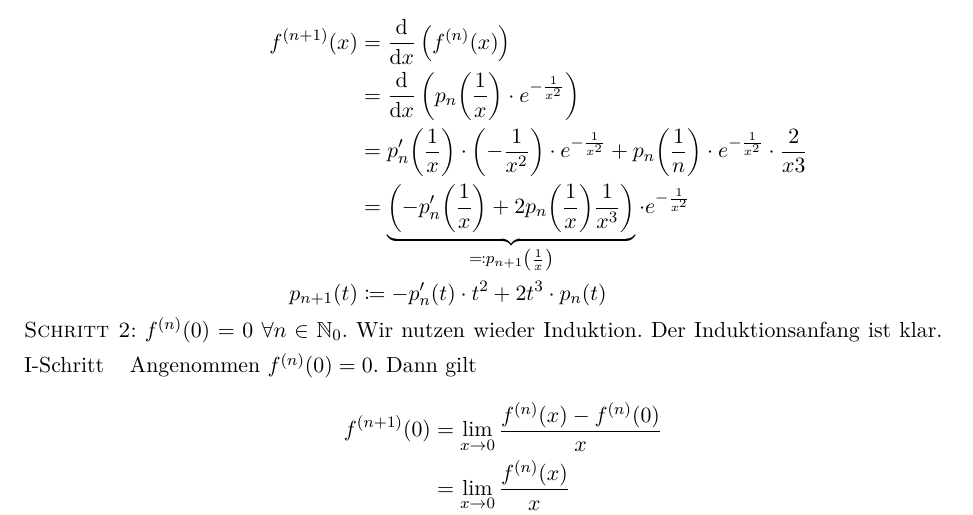
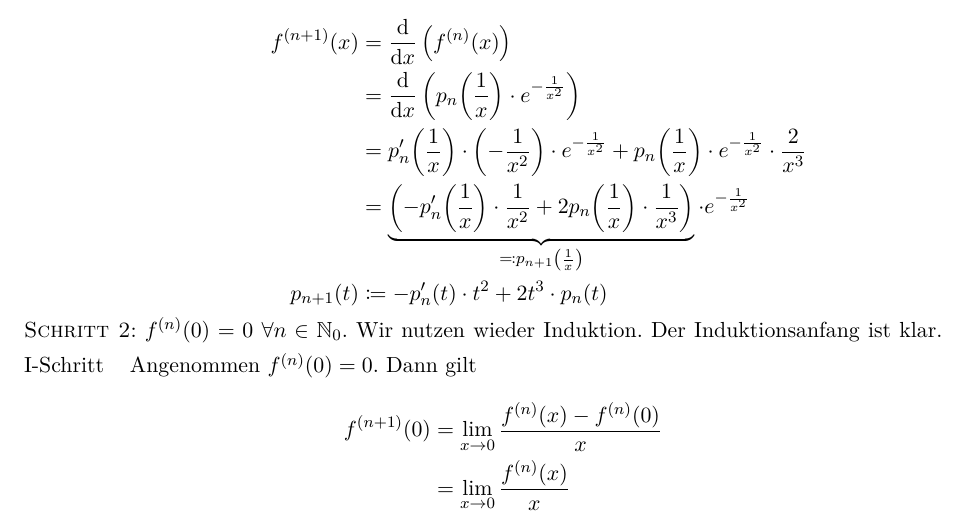
Before and after one commit to rk-kit/Analysis-II-Hundertmark-KIT, a LaTeX document (Skript.tex): part of page 47 of 53, cut so that both start at the same text. Compiled offline with pdfLaTeX.

Commit message:
Fehlendes Produkt in Kapitel 6 ergänzen

```diff
--- a/Skript.tex
+++ b/Skript.tex
@@ -476,8 +476,8 @@
                 \begin{align*}
                     f^{(n+1)}\of{x} &= \frac{\dif}{\dif x}\pair{f^{(n)}\of{x}}\\
                     &= \frac{\dif}{\dif x}\pair{p_n\of{\frac{1}{x}}\cdot e^{-\frac{1}{x^2}}}\\
-                    &= p_n'\of{\frac{1}{x}}\cdot\pair{-\frac{1}{x^2}}\cdot e^{-\frac{1}{x^2}} + p_n\of{\frac{1}{n}}\cdot e^{-\frac{1}{x^2}}\cdot\frac{2}{x3}\\
-                    &= \underbrace{\pair{-p_n'\of{\frac{1}{x}} + 2p_n\of{\frac{1}{x}}\frac{1}{x^3}}}_{\definedasbackwards p_{n+1}\of{\frac{1}{x}}}\cdot e^{-\frac{1}{x^2}}\\
+                    &= p_n'\of{\frac{1}{x}}\cdot\pair{-\frac{1}{x^2}}\cdot e^{-\frac{1}{x^2}} + p_n\of{\frac{1}{x}}\cdot e^{-\frac{1}{x^2}}\cdot\frac{2}{x^3}\\
+                    &= \underbrace{\pair{-p_n'\of{\frac{1}{x}}\cdot\frac{1}{x^2} + 2p_n\of{\frac{1}{x}}\cdot\frac{1}{x^3}}}_{\definedasbackwards p_{n+1}\of{\frac{1}{x}}}\cdot e^{-\frac{1}{x^2}}\\
                     p_{n+1}\of{t} &\coloneqq -p'_n\of{t}\cdot t^2 + 2t^3\cdot p_n\of{t}
                 \end{align*}
             \end{induktionsschritt}~\\
```
Also changed, not shown: Skript.pdf.
